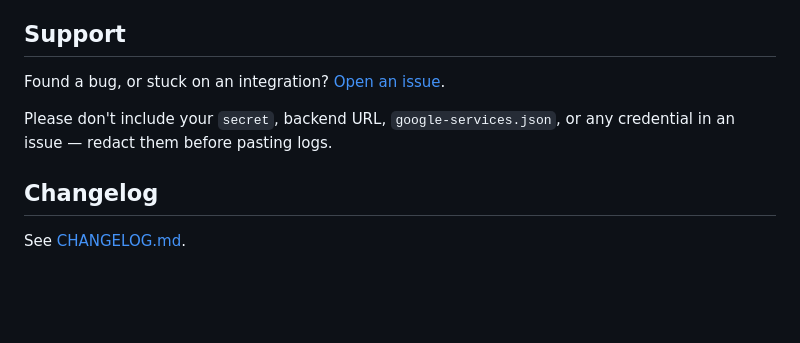
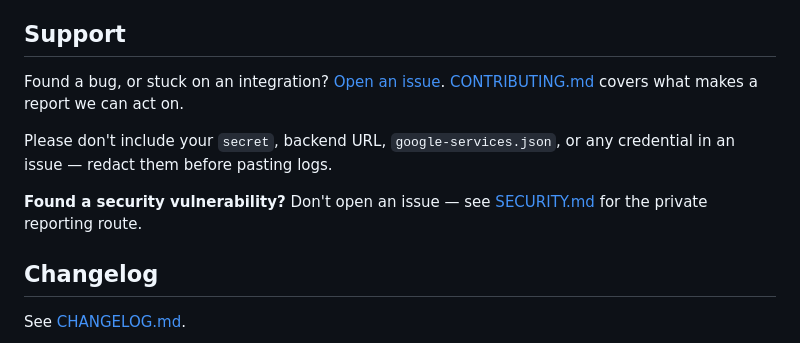
Before and after one commit to Daakia-Org/daakia-callkit-android-support, a Markdown page: README.md, the part around the change. Drawn GitHub-style; blank space fills up the shorter version.

```diff
--- a/README.md
+++ b/README.md
@@ -89,9 +89,13 @@ Generated from KDoc and hosted on javadoc.io, versioned to match each release:
 ## Support
 
 Found a bug, or stuck on an integration? [Open an issue](../../issues/new/choose).
+[CONTRIBUTING.md](CONTRIBUTING.md) covers what makes a report we can act on.
 
 Please don't include your `secret`, backend URL, `google-services.json`, or any credential in
 an issue — redact them before pasting logs.
+
+**Found a security vulnerability?** Don't open an issue — see [SECURITY.md](SECURITY.md) for the
+private reporting route.
 
 ## Changelog
 
```
Also changed, not shown: CONTRIBUTING.md (added, +77 -0 lines), SECURITY.md (added, +70 -0 lines).
